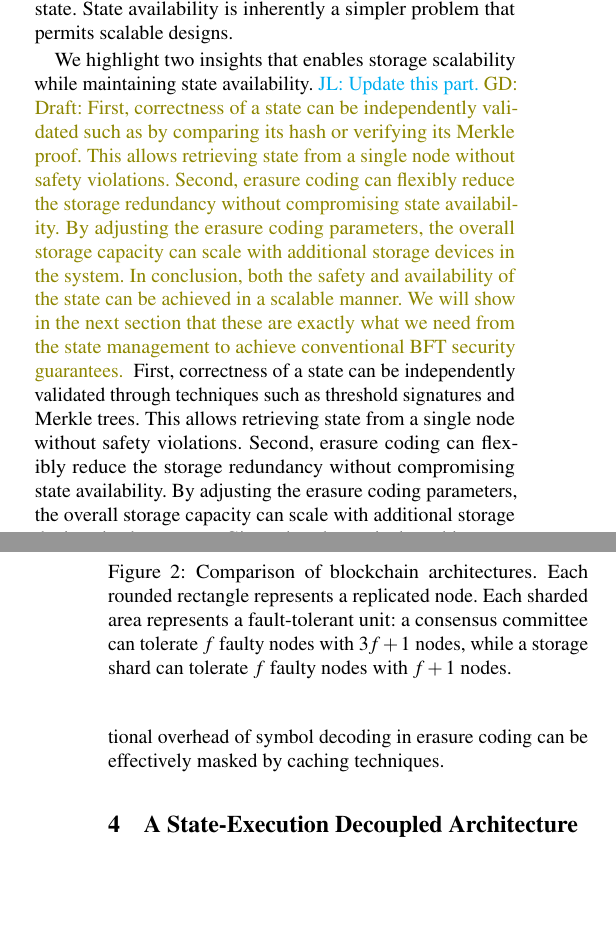
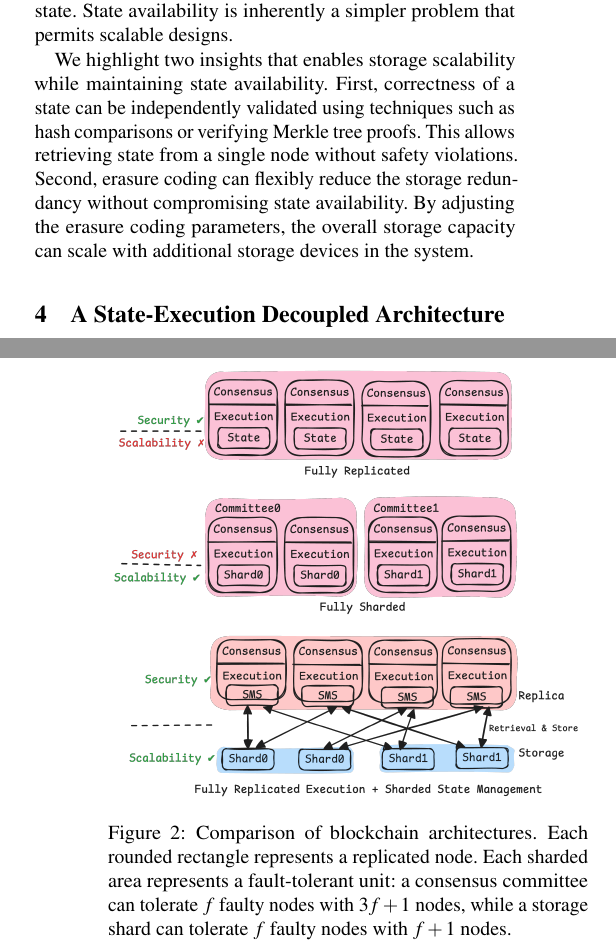
Before and after one commit to sgdxbc/bigbft-paper, a LaTeX document (paper.tex, which reads sections/approach.tex): two parts of the columns of pages 4 and 5 of 16, joined at a grey line, cut so that both start at the same text, the shorter picture padded with empty space. Compiled offline with pdfLaTeX; a LaTeX package or settings file that is missing is left out.

Commit message:
approach: merge comment

```diff
--- a/sections/approach.tex
+++ b/sections/approach.tex
@@ -81,20 +81,10 @@ On the other hand, state storage is only responsible for ensuring \emph{state av
 State availability is inherently a simpler problem that permits scalable designs.
 
 We highlight two insights that enables storage scalability while maintaining state availability.
-\lijl{Update this part.}
-\gd{Draft:
-First, correctness of a state can be independently validated such as by comparing its hash or verifying its Merkle proof.
+First, correctness of a state can be independently validated using techniques such as hash comparisons or verifying Merkle tree proofs.
 This allows retrieving state from a single node without safety violations.
 Second, erasure coding can flexibly reduce the storage redundancy without compromising state availability.
 By adjusting the erasure coding parameters, the overall storage capacity can scale with additional storage devices in the system.
-In conclusion, both the safety and availability of the state can be achieved in a scalable manner.
-We will show in the next section that these are exactly what we need from the state management to achieve conventional BFT security guarantees.
-}
-First, correctness of a state can be independently validated through techniques such as threshold signatures and Merkle trees.
-This allows retrieving state from a single node without safety violations.
-Second, erasure coding can flexibly reduce the storage redundancy without compromising state availability.
-By adjusting the erasure coding parameters, the overall storage capacity can scale with additional storage devices in the system.
-Given that the typical working sets of blockchain workloads are small constants, the computational overhead of symbol decoding in erasure coding can be effectively masked by caching techniques.
 
 %%%%%%%%%%%%%%%%%%%%%%%%%%%%%%%%%%%%%%%%%%%%%%%%%%%%%%%%%%%%%%%%%
 %%%%%%%%%%%%%%%%%%%%%%%%%%%% Old Text %%%%%%%%%%%%%%%%%%%%%%%%%%%
```
